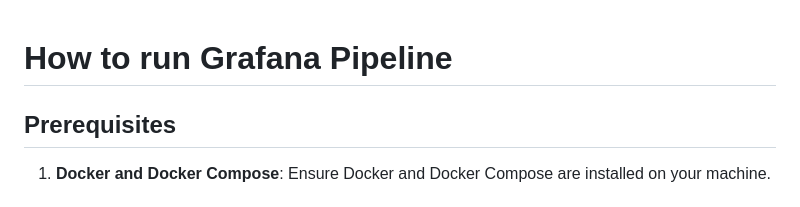
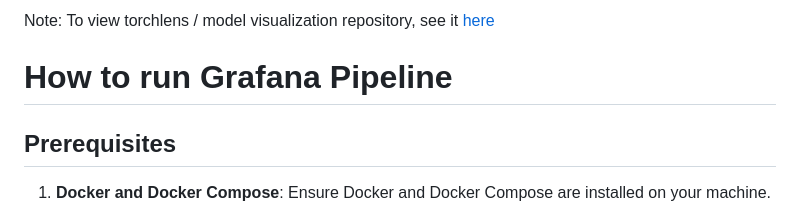
Before and after one commit to Vinayak-Kannan/grafana-compile-break-dashboard, a Markdown page: README.md, the part around the change. Drawn GitHub-style.

```diff
--- a/README.md
+++ b/README.md
@@ -1,3 +1,5 @@
+Note: To view torchlens / model visualization repository, see it [here](https://github.com/Vinayak-Kannan/torchlens-HPML)
+
 # How to run Grafana Pipeline
 ## Prerequisites
 
```
